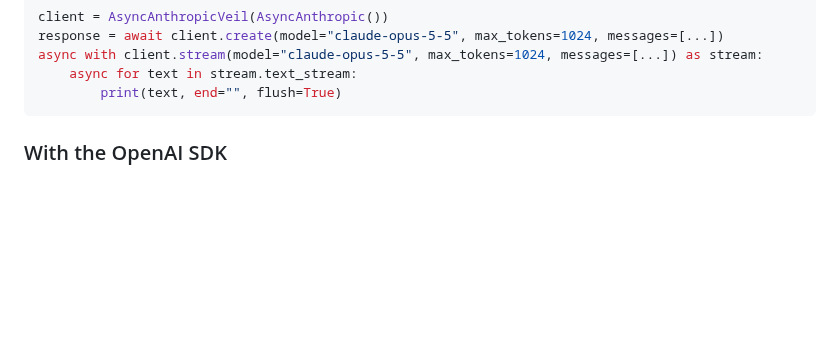
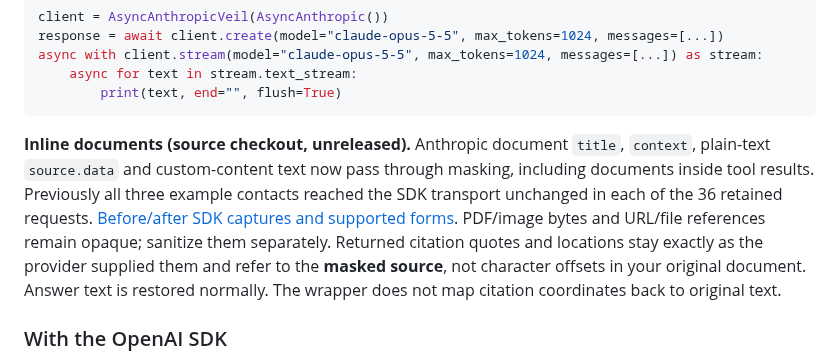
Before and after one commit to antonsoo/veil, a Markdown page: README.md, the part around the change. Rendered like a GitHub page; blank space fills up the shorter version.

Commit message:
fix: mask Anthropic inline document text before transport [skip ci]

````diff
--- a/README.md
+++ b/README.md
@@ -179,6 +179,17 @@ async with client.stream(model="claude-opus-5-5", max_tokens=1024, messages=[...
     async for text in stream.text_stream:
         print(text, end="", flush=True)
 ```
+
+**Inline documents (source checkout, unreleased).** Anthropic document `title`,
+`context`, plain-text `source.data` and custom-content text now pass through
+masking, including documents inside tool results. Previously all three example
+contacts reached the SDK transport unchanged in each of the 36 retained requests.
+[Before/after SDK captures and supported forms](studies/anthropic-documents/README.md).
+PDF/image bytes and URL/file references remain opaque; sanitize them separately.
+Returned citation quotes and locations stay exactly as the provider supplied
+them and refer to the **masked source**, not character offsets in your original
+document. Answer text is restored normally. The wrapper does not map citation
+coordinates back to original text.
 
 ### With the OpenAI SDK
 
````
Also changed, not shown: CHANGELOG.md (+10 -0 lines), studies/anthropic-documents/README.md (added, +77 -0 lines), docs/assets/anthropic-documents.png (added), 5 other files.
